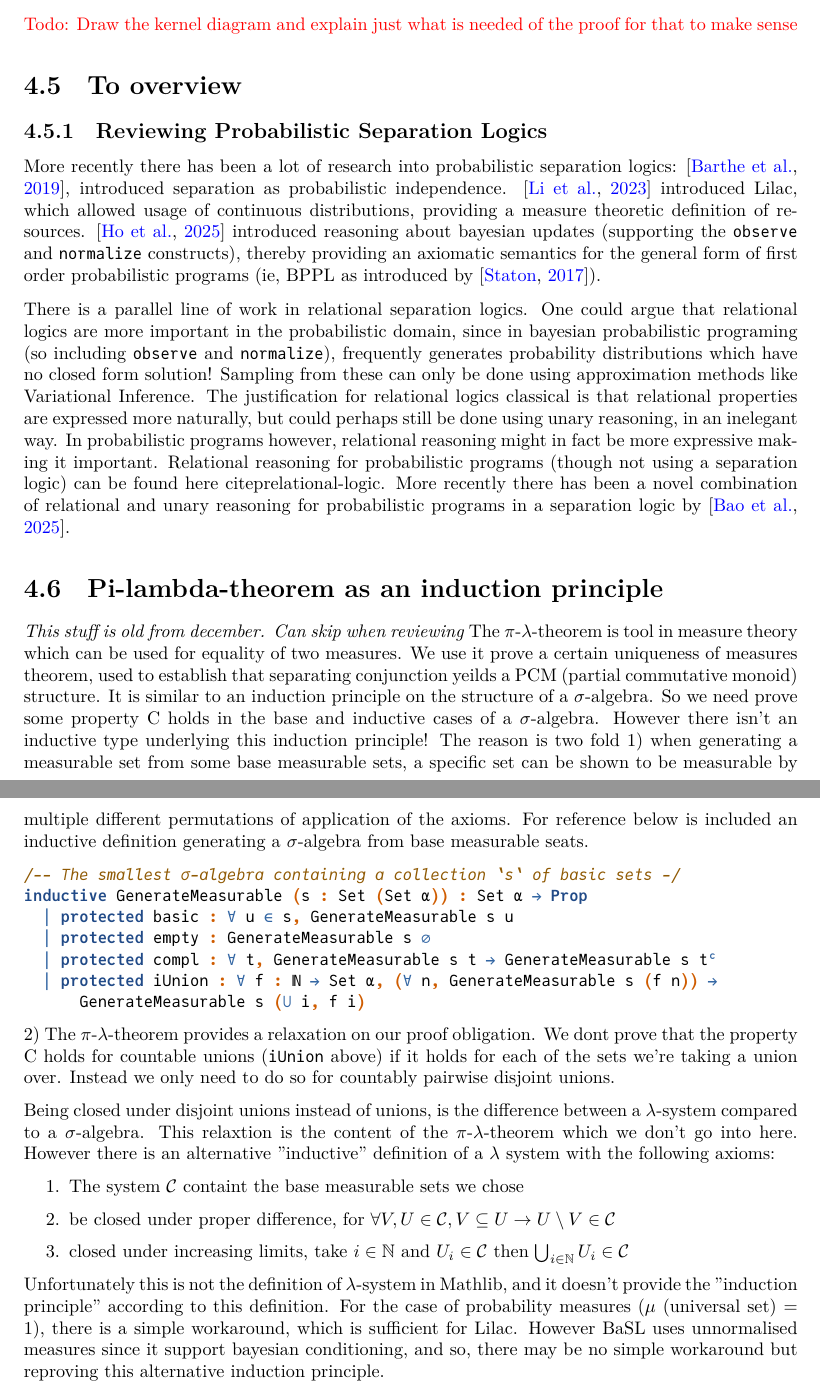
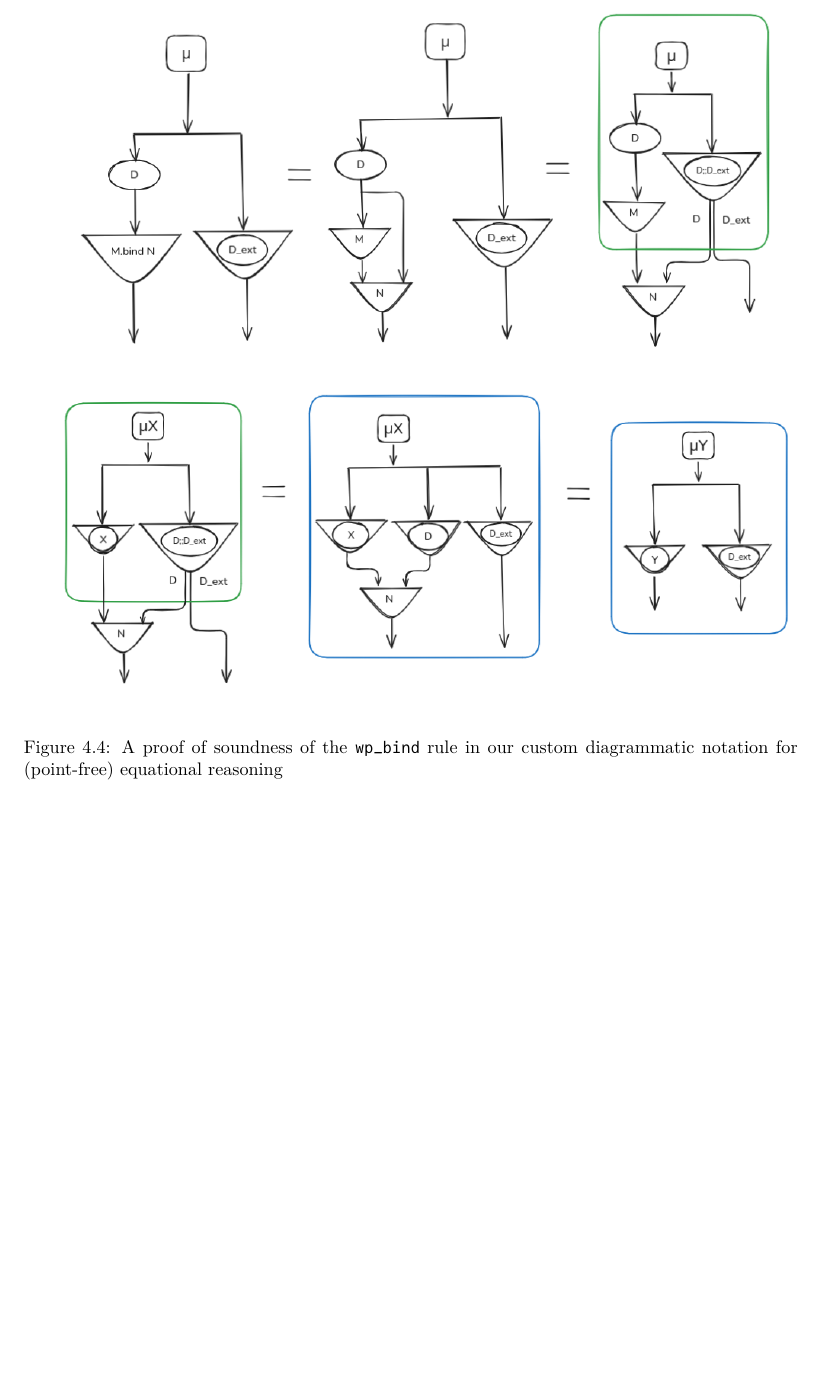
Before and after one commit to edwin1729/bppl-logic, a LaTeX thesis (masters-report/main.tex, which reads masters-report/proofs/proofRules.tex): two parts of pages 48 and 49 of 61 before the commit and part of page 50 of 62 after it, the two joined at a grey line, cut at the place of the change, the shorter picture padded with empty space. The pictures show the PDF file masters-report/main.pdf that the author committed with the source.

Commit message:
report: complete kernel diagrams for wp_bind

```diff
--- a/masters-report/proofs/proofRules.tex
+++ b/masters-report/proofs/proofRules.tex
@@ -406,0 +461,6 @@ the diagrammatic notation again for a remarkably easy to understand proof transl
+\begin{figure}[bp]
+    \centering
+    \includegraphics[width=1.0\linewidth]{proofs/bind-proof.png}
+    \caption{A proof of soundness of the \texttt{wp\_bind} rule in our custom diagrammatic notation for (point-free) equational reasoning}
+    \label{fig:bind-proof}
+\end{figure}
@@ -416,58 +528,8 @@ was added back in, and both proofs completed.
 
 
-\Todo{Draw the kernel diagram and explain just what is needed of the proof for that to make sense}
 
 
-\section{To overview}
-\subsection{Reviewing Probabilistic Separation Logics}
-More recently there has been a lot of research into probabilistic separation logics: \citep{og_psl}, introduced separation as probabilistic independence.
-\citep{lilac} introduced Lilac, which allowed usage of continuous distributions, providing a measure theoretic definition of resources. \citep{basl} introduced reasoning about bayesian
-updates (supporting the \texttt{observe} and \texttt{normalize} constructs), thereby providing an axiomatic semantics for the general form of first order
-probabilistic programs (ie, BPPL as introduced by \citep{prob-semantics}).
 
-There is a parallel line of work in relational separation logics. One could argue that relational logics are more important in the probabilistic domain, since in bayesian
-probabilistic programing (so including \texttt{observe} and \texttt{normalize}), frequently generates probability distributions which have no closed form solution! Sampling
-from these can only be done using approximation methods like Variational Inference. The justification for relational logics classical is that relational properties are
-expressed more naturally, but could perhaps still be done using unary reasoning, in an inelegant way. In probabilistic programs however, relational reasoning might
-in fact be more expressive making it important. Relational reasoning for probabilistic programs (though not using a separation logic) can be found here citep{relational-logic}.
-More recently there has been a novel combination of relational and unary reasoning for probabilistic programs in a separation logic by \citep{bluebell}.
-
-\section{Pi-lambda-theorem as an induction principle}
-\emph{This stuff is old from december. Can skip when reviewing}
-\label{pi-lambda}
-The $\pi$-$\lambda$-theorem is tool in measure theory which can be used for equality of two measures. We use it prove a certain uniqueness of measures theorem,
-used to establish that separating conjunction yeilds a PCM (partial commutative monoid) structure.
-It is similar to an induction principle on the structure of a $\sigma$-algebra. So we need prove some property C holds in the base and inductive cases
-of a $\sigma$-algebra. However there isn't an inductive type underlying this
-induction principle! The reason is two fold 1) when generating a measurable set from some base measurable sets, a specific
-set can be shown to be measurable by multiple different permutations of application of the axioms. For reference below
-is included an inductive definition generating a $\sigma$-algebra from base measurable seats.
-
-\begin{leancode}
-/-- The smallest σ-algebra containing a collection `s` of basic sets -/
-inductive GenerateMeasurable (s : Set (Set α)) : Set α → Prop
-  | protected basic : ∀ u ∈ s, GenerateMeasurable s u
-  | protected empty : GenerateMeasurable s ∅
-  | protected compl : ∀ t, GenerateMeasurable s t → GenerateMeasurable s tᶜ
-  | protected iUnion : ∀ f : ℕ → Set α, (∀ n, GenerateMeasurable s (f n)) →
-      GenerateMeasurable s (⋃ i, f i)
-\end{leancode}
-
-2) The $\pi$-$\lambda$-theorem provides a relaxation on our proof obligation. We dont prove that the property C holds for countable unions
-(\texttt{iUnion} above) if it holds for each of the sets we're taking a union over. Instead we only need to do so for countably pairwise disjoint unions.
-
-Being closed under disjoint unions instead of unions, is the difference between a $\lambda$-system compared to a $\sigma$-algebra. This relaxtion is the
-content of the $\pi$-$\lambda$-theorem which we don't go into here.
-However there is an alternative "inductive" definition of a $\lambda$ system with the following axioms:
-\begin{enumerate}
-\item The system $\mathcal{C}$ containt the base measurable sets we chose
-\item be closed under proper difference, for $\forall V, U \in \mathcal{C}, V \subseteq U \rightarrow U \setminus V \in \mathcal{C}$
-\item closed under increasing limits, take $i \in \mathbb{N}$ and $U_i \in \mathcal{C}$ then $\bigcup_{i \in \mathbb{N}} U_i \in \mathcal{C}$
-\end{enumerate}
-
-Unfortunately this is not the definition of $\lambda$-system in Mathlib, and it doesn't provide the "induction principle" according to this definition.
-For the case of probability measures ($\mu$ (universal set) = 1), there is a simple workaround, which is sufficient for Lilac. However BaSL uses unnormalised
-measures since it support bayesian conditioning, and so, there may be no simple workaround but reproving this alternative induction principle.
 
 % \section{Binder Discipline}
 % The choice between Dependent De Brujin Indices and Parametric Abstract Higher Order Syntax (PHOAS).
```
Also changed, not shown: masters-report/background/sl.tex (+2 -2 lines), masters-report/main.tex (+2 -2 lines), masters-report/main.pdf, masters-report/proofs/bind-goal.png (added), masters-report/proofs/bind-inner.png (added), masters-report/proofs/bind-outer.png (added), masters-report/proofs/bind-proof.png (added), masters-report/proofs/proofRules.tex (128 more changed lines), 1 other file.
